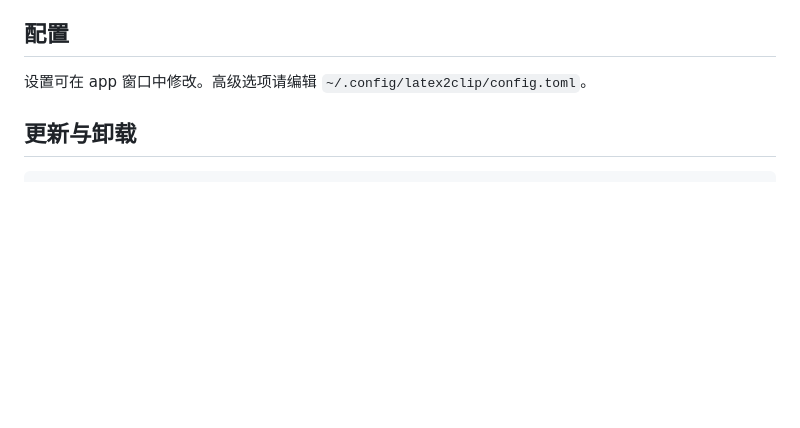
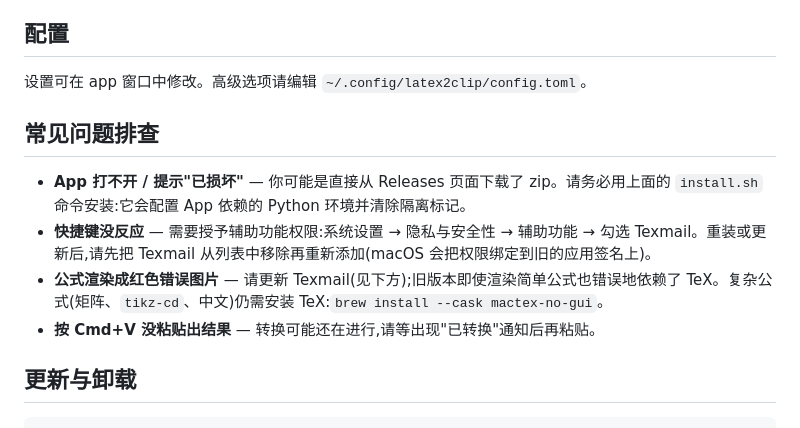
Before and after one commit to Franklinwang72/texmail, a Markdown page: README_CN.md, the part around the change. Drawn GitHub-style; blank space fills up the shorter version.

````diff
--- a/README_CN.md
+++ b/README_CN.md
@@ -60,6 +60,13 @@ curl -fsSL https://raw.githubusercontent.com/Franklinwang72/texmail/main/install
 
 设置可在 app 窗口中修改。高级选项请编辑 `~/.config/latex2clip/config.toml`。
 
+## 常见问题排查
+
+- **App 打不开 / 提示"已损坏"** — 你可能是直接从 Releases 页面下载了 zip。请务必用上面的 `install.sh` 命令安装:它会配置 App 依赖的 Python 环境并清除隔离标记。
+- **快捷键没反应** — 需要授予辅助功能权限:系统设置 → 隐私与安全性 → 辅助功能 → 勾选 Texmail。重装或更新后,请先把 Texmail 从列表中移除再重新添加(macOS 会把权限绑定到旧的应用签名上)。
+- **公式渲染成红色错误图片** — 请更新 Texmail(见下方);旧版本即使渲染简单公式也错误地依赖了 TeX。复杂公式(矩阵、`tikz-cd`、中文)仍需安装 TeX:`brew install --cask mactex-no-gui`。
+- **按 Cmd+V 没粘贴出结果** — 转换可能还在进行,请等出现"已转换"通知后再粘贴。
+
 ## 更新与卸载
 
 ```bash
````
Also changed, not shown: README.md (+7 -0 lines).
